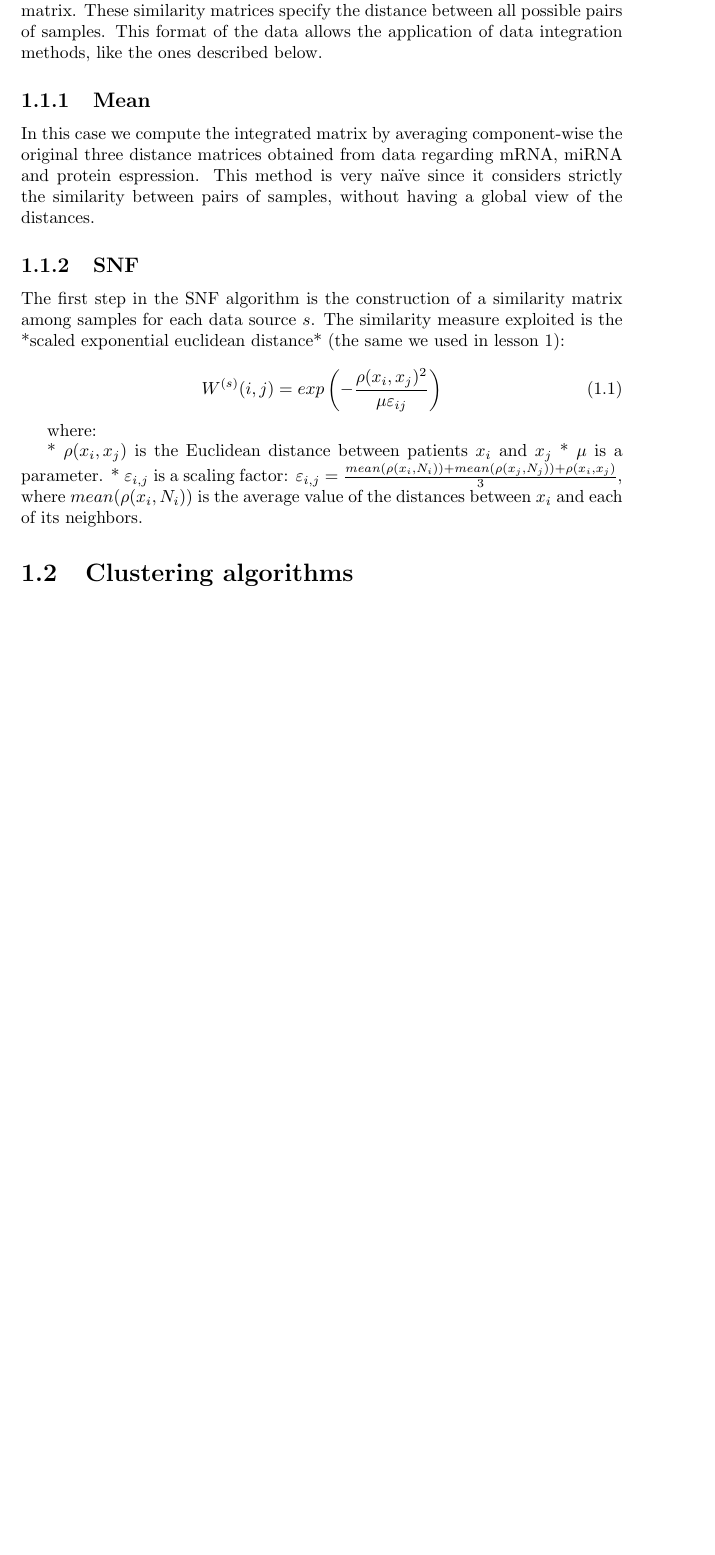
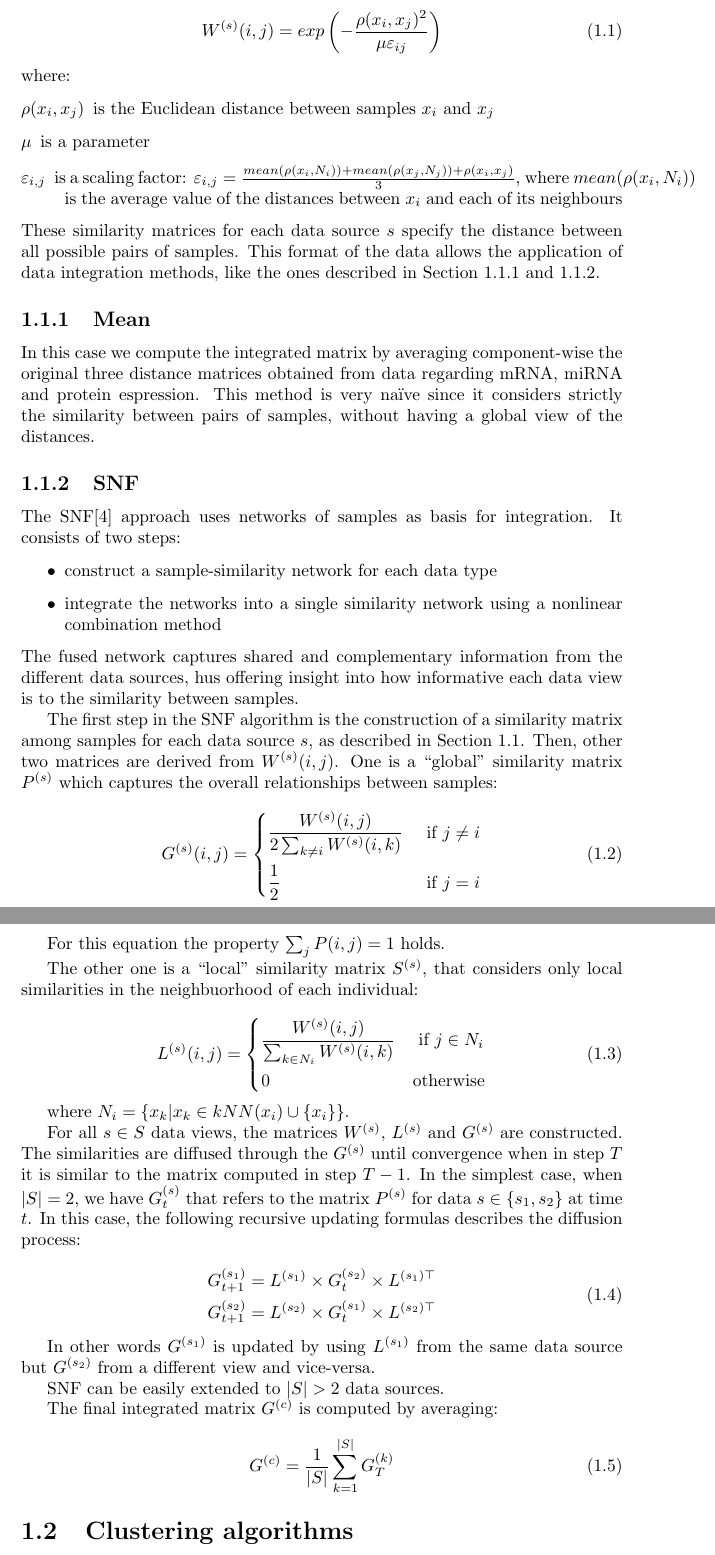
Before and after one commit to LuciaMellini/Bioinformatics_project, a LaTeX document (report.tex, which reads tex/1_introduction.tex): part of page 4 of 7 before the commit and two parts of pages 4 and 5 of 8 after it, the two joined at a grey line, cut so that both start at the same text, the shorter picture padded with empty space. Compiled offline with pdfLaTeX.

Commit message:
report - SNF

```diff
--- a/report.tex
+++ b/report.tex
@@ -1,7 +1,7 @@
 \documentclass{report}
 \usepackage[english]{babel}
 \usepackage[utf8]{inputenc}
-\usepackage{amssymb}
+\usepackage{mathtools}
 
 \begin{document}
 \title{\huge{Disease subtype discovery using
--- a/tex/1_introduction.tex
+++ b/tex/1_introduction.tex
@@ -1,8 +1,6 @@
 \chapter{Introduction}
-The objective of the project is to discover disease subtypes of Prostate adenocarcinoma from a dataset coming from The Cancer Genome Atlas (TCGA)\cite{hutter2018TCGA}. For the examined cancer we take into consideration the dataset with code "\textit{PRAD}". In particular we will consider the subtypes identified by The Cancer Genome Atlas Research Network \cite{abeshouse2015molecularPRAD}. We will be looking at a subset of the types of data analysed in \cite{abeshouse2015molecularPRAD}, namely the biomolecules  obtained from mRNA and miRNA sequencing, and reverse-phase protein array of the samples. The Cancer Genome Atlas Research Network performed unsupervised
-clustering of data from each molecular platform, as well as integrative clustering using iCluster \cite{shen2009integrative}. The latter approach is more ideal seen that it allows joint inference from multi-omics data by generating a single integrated cluster assignment through simultaneously capturing patterns of genomic alterations. Instead, identifying tumor subtypes by separately clustering each data view requires to manually integrate the results.
+The objective of the project is to discover disease subtypes of Prostate adenocarcinoma from a dataset coming from The Cancer Genome Atlas (TCGA)\cite{hutter2018TCGA}. For the examined cancer we take into consideration the dataset with code "\textit{PRAD}". In particular we will consider the subtypes identified by The Cancer Genome Atlas Research Network\cite{abeshouse2015molecularPRAD}. We will be looking at a subset of the types of data analysed in\cite{abeshouse2015molecularPRAD}, namely the biomolecules  obtained from mRNA and miRNA sequencing, and reverse-phase protein array of the samples. The Cancer Genome Atlas Research Network performed unsupervised
+clustering of data from each molecular platform, as well as integrative clustering using iCluster\cite{shen2009integrative}. The latter approach is more ideal seen that it allows joint inference from multi-omics data by generating a single integrated cluster assignment through simultaneously capturing patterns of genomic alterations. Instead, identifying tumor subtypes by separately clustering each data view requires to manually integrate the results.
 The analyses with both individual and integrative clustering of the TCGA Prostate adenocarcinoma dataset uncovered both known and novel associations, with 74\% of all tumors being assignable to one of seven molecular classes. These are based on distinct oncogenic drivers: fusions involving (1) ERG, (2) ETV1, (3) ETV4, or (4) FLI1; mutations in (5) SPOP
 or (6) FOXA1; or (7) IDH1 mutations. Thus, more generally, the tumors can be subdivided into 3 disease subtypes. We will try to predict the membership of a sample in the multi-omics dataset to a class by applying different clustering algorithms.
 
-\section{Data integration}
-We could try and classify each data view of the multi-omics dataset (in our case mRNA, miRNA and protein expression) into subtypes. Nevertheless the disease subtpyes would be better determined if all of the molecular data were taken into account simultaneously. So, we want to fuse the different types of data from the multi-omics dataset into a unique object on which it is possible to evaluate the distance between the samples. We start by finding the similarity matrix for each data source using exponential Euclidian distance, also called an affinity matrix. These similarity matrices specify the distance between all possible pairs of samples. This format of the data allows the application of data integration methods, like the ones described below.
@@ -9,24 +11,72 @@ We could try and classify each data view of the multi-omics dataset (in our case
+    W^{(s)}(i,j) = exp \left(- \frac{\rho(x_i,x_j)^2}{\mu \varepsilon_{ij}}\right)
+\end{equation}
+where:
+\begin{description}
+    \item [$\rho(x_i, x_j)$] is the Euclidean  distance  between samples \(x_i\) and \(x_j\)
+    \item [$\mu$] is a parameter
+    \item [$\varepsilon_{i,j}$] is a scaling factor: $\varepsilon_{i,j} = \frac{mean(\rho(x_i, N_i)) + mean(\rho(x_j, N_j)) + \rho(x_i, x_j)}{3}$, where  $mean(\rho(x_i, N_i))$ is the average value of the distances between $x_i$ and each of its neighbours
+\end{description}
+These similarity matrices for each data source $s$ specify the distance between all possible pairs of samples. This format of the data allows the application of data integration methods, like the ones described in Section \ref{dataInt_mean} and \ref{dataInt_SNF}.
 
-\subsection{Mean}
+\subsection{Mean} \label{dataInt_mean}
 In this case we compute the integrated matrix by averaging component-wise the original three distance matrices obtained from data regarding mRNA, miRNA and protein espression. This method is very naïve since it considers strictly the similarity between pairs of samples, without having a global view of the distances.
 
-\subsection{SNF}
+\subsection{SNF} \label{dataInt_SNF}
+The SNF\cite{wang2014similarity} approach uses networks of samples as basis for integration. It consists of two steps:
+\begin{itemize}
+    \item construct a sample-similarity network for each data type
+    \item integrate the networks into a single similarity network using a nonlinear combination method
+\end{itemize}
+The fused network captures shared and complementary information from the different data sources, hus offering insight into how informative each data view is to the similarity between samples.
+
+The first step in the SNF algorithm is the construction of a similarity matrix among samples for each data source $s$, as described in Section \ref{introduction_dataInt}. Then, other two matrices are derived from $W^{(s)}(i,j)$. One is a ``global" similarity matrix $P^{(s)}$ which captures the overall relationships between samples:
+
+\begin{equation}\label{eq:global_kernel}
+    G^{(s)}(i,j) =
+    \begin{dcases}
+        \frac{W^{(s)}(i,j)}{2 \sum_{k \neq i} W^{(s)}(i,k)} & \text{ if $j \neq i$}\\
+        \frac{1}{2} & \text{ if $j = i$}\\
+    \end{dcases}
+\end{equation}
 
 
-The first step in the SNF algorithm is the construction of a similarity matrix
-among samples for each data source $s$. The similarity measure exploited is the
-*scaled exponential euclidean distance* (the same we used in lesson 1):
+For this equation the property $\sum_{j} P(i,j)=1$ holds.
+
+The other one is a ``local" similarity matrix $S^{(s)}$, that considers only local similarities in the neighbuorhood of each individual:
 
 \begin{equation}
-    \label{eq:scaled_exponential_sim}
-    W^{(s)}(i,j) = exp \left(- \frac{\rho(x_i,x_j)^2}{\mu \varepsilon_{ij}}\right)
+\label{eq:local_kernel}
+    L^{(s)}(i,j) =
+    \begin{dcases}
+      \frac{W^{(s)}(i,j)}{\sum_{k \in N_i} W^{(s)}(i,k)} & \text{ if $j \in N_i$}\\
+      0 & \text{otherwise}\\
+    \end{dcases}
 \end{equation}
 
-where:
+where $N_i = \{ x_k | x_k \in kNN(x_i) \cup \{ x_i \}\}$.
 
-* $\rho(x_i, x_j)$ is the  Euclidean  distance  between  patients \(x_i\) and \(x_j\)
-* $\mu$ is a parameter.
-* $\varepsilon_{i,j}$ is a scaling factor: $\varepsilon_{i,j} = \frac{mean(\rho(x_i, N_i)) + mean(\rho(x_j, N_j)) + \rho(x_i, x_j)}{3}$, where  \(mean(\rho(x_i, N_i))\) is the average value of the distances between \(x_i\) and each of its neighbors.
+For all $s\in S$ data views, the matrices $W^{(s)}$, $L^{(s)}$ and $G^{(s)}$ are constructed.  The similarities are diffused through the $G^{(s)}$ until convergence when in step $T$ it is similar to the matrix computed in step $T-1$.
+In the simplest case, when $|S|=2$, we have $G_t^{(s)}$ that refers to the matrix $P^{(s)}$ for data $s \in \{ s_1,s_2\}$ at time $t$.
+In this case, the following recursive updating formulas describes the diffusion process:
+
+\begin{equation}
+    \label{eq:update}
+    \begin{aligned}
+        G^{(s_1)}_{t+1}=L^{(s_1)} \times G^{(s_2)}_{t} \times L^{(s_1)\top} \\
+        G^{(s_2)}_{t+1}=L^{(s_2)} \times G^{(s_1)}_{t} \times L^{(s_2)\top}
+    \end{aligned}
+\end{equation}
+
+In other words $G^{(s_1)}$ is updated by using $L^{(s_1)}$ from the same data source but $G^{(s_2)}$ from a different view and vice-versa.
+
+SNF can be easily extended to $|S| > 2$ data sources.
+
+The final integrated matrix $G^{(c)}$ is computed by averaging:
+
+\begin{equation}
+    \label{eq:consensus}
+    G^{(c)} = \frac{1}{|S|} \sum_{k=1}^{|S|} G_T^{(k)}
+\end{equation}
 
 
 \section{Clustering algorithms}
```
Also changed, not shown: report.tex (2 more changed lines), tex/1_introduction.tex (4 more changed lines).
